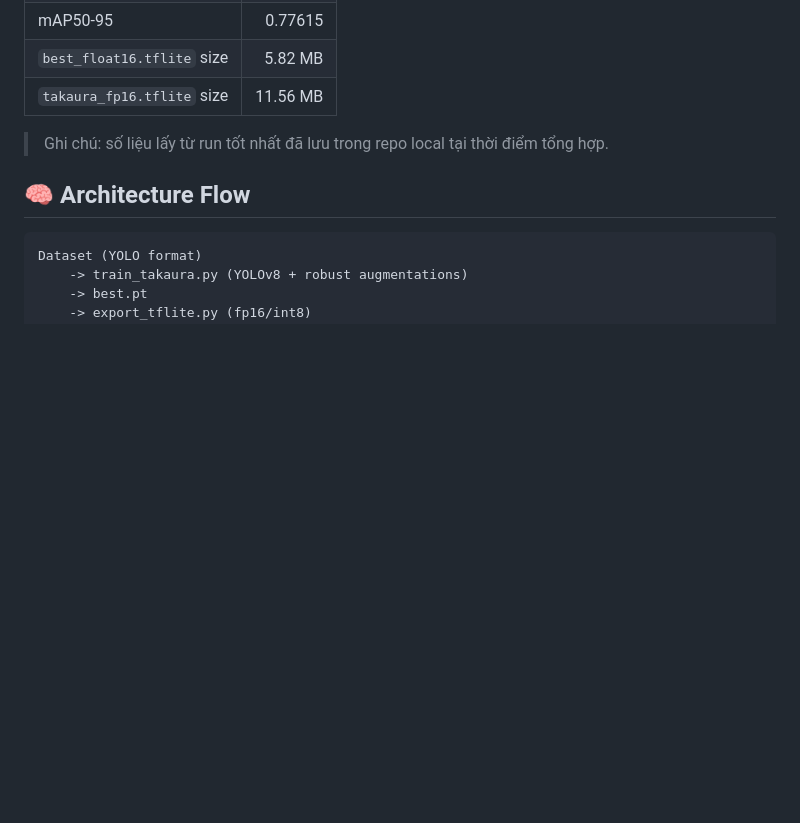
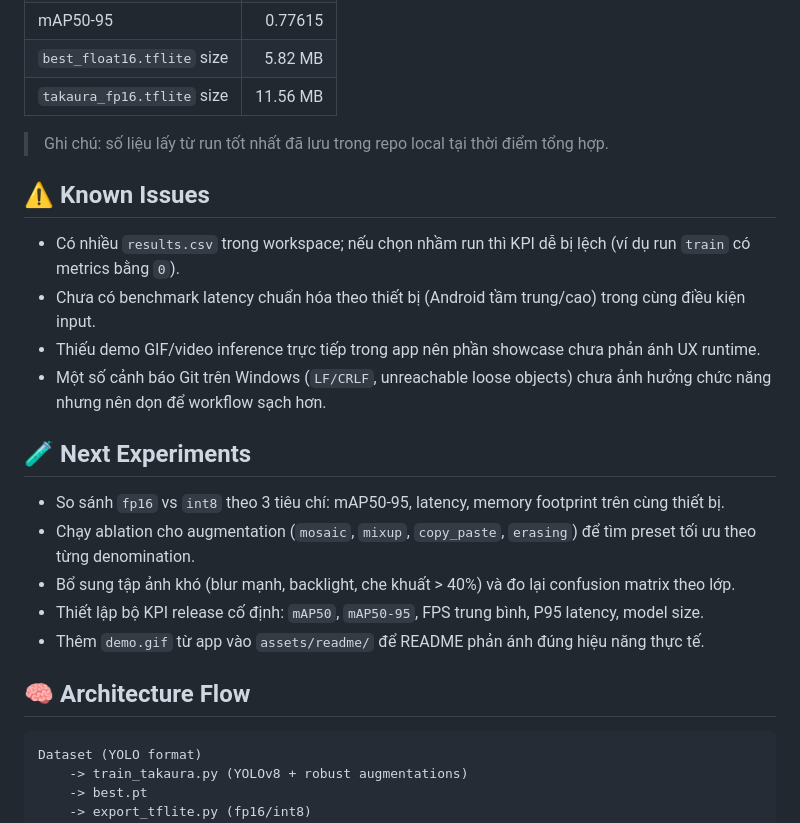
Before and after one commit to ThaiTaka/TakAura, a Markdown page: README.md, the part around the change. Drawn GitHub-style; blank space fills up the shorter version.

Commit message:
Add Known Issues and Next Experiments to README

````diff
--- a/README.md
+++ b/README.md
@@ -114,6 +114,21 @@ Yêu cầu tối thiểu:
 
 > Ghi chú: số liệu lấy từ run tốt nhất đã lưu trong repo local tại thời điểm tổng hợp.
 
+## ⚠️ Known Issues
+
+- Có nhiều `results.csv` trong workspace; nếu chọn nhầm run thì KPI dễ bị lệch (ví dụ run `train` có metrics bằng `0`).
+- Chưa có benchmark latency chuẩn hóa theo thiết bị (Android tầm trung/cao) trong cùng điều kiện input.
+- Thiếu demo GIF/video inference trực tiếp trong app nên phần showcase chưa phản ánh UX runtime.
+- Một số cảnh báo Git trên Windows (`LF/CRLF`, unreachable loose objects) chưa ảnh hưởng chức năng nhưng nên dọn để workflow sạch hơn.
+
+## 🧪 Next Experiments
+
+- So sánh `fp16` vs `int8` theo 3 tiêu chí: mAP50-95, latency, memory footprint trên cùng thiết bị.
+- Chạy ablation cho augmentation (`mosaic`, `mixup`, `copy_paste`, `erasing`) để tìm preset tối ưu theo từng denomination.
+- Bổ sung tập ảnh khó (blur mạnh, backlight, che khuất > 40%) và đo lại confusion matrix theo lớp.
+- Thiết lập bộ KPI release cố định: `mAP50`, `mAP50-95`, FPS trung bình, P95 latency, model size.
+- Thêm `demo.gif` từ app vào `assets/readme/` để README phản ánh đúng hiệu năng thực tế.
+
 ## 🧠 Architecture Flow
 
 ```text
````
